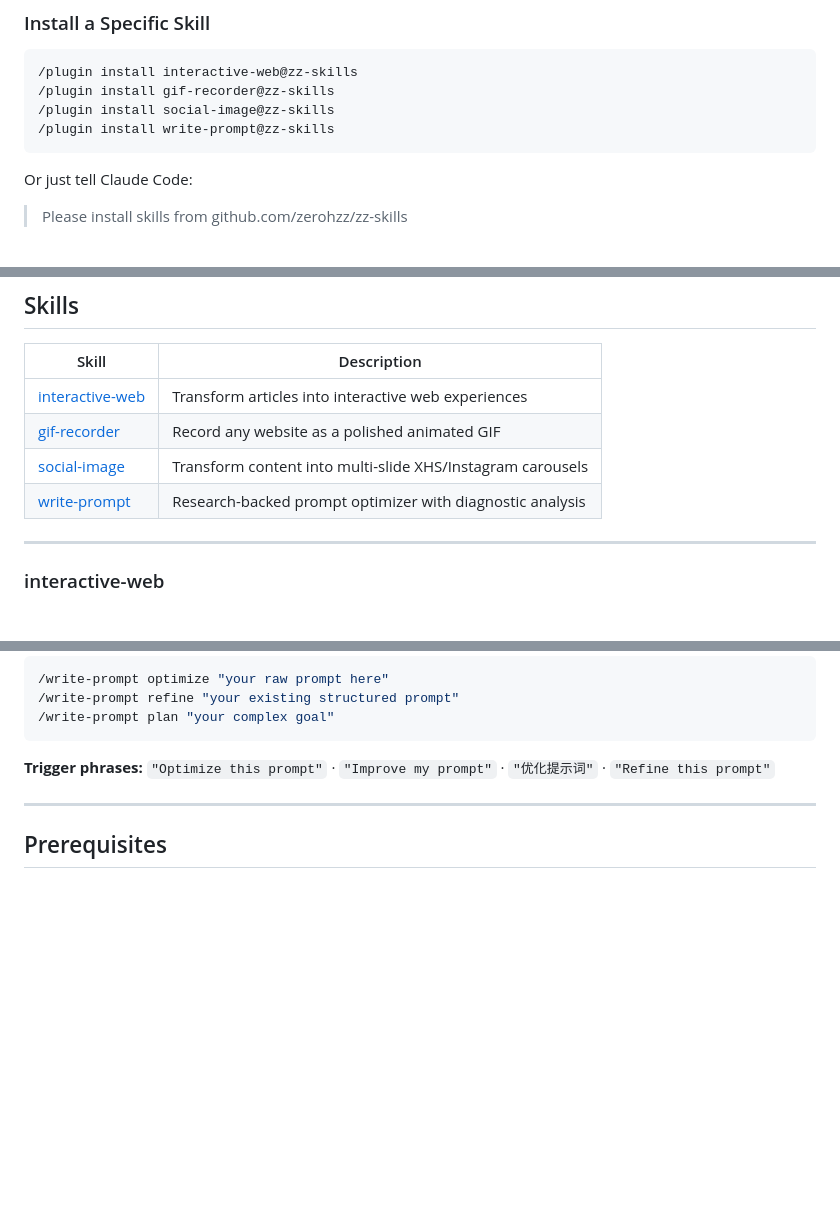
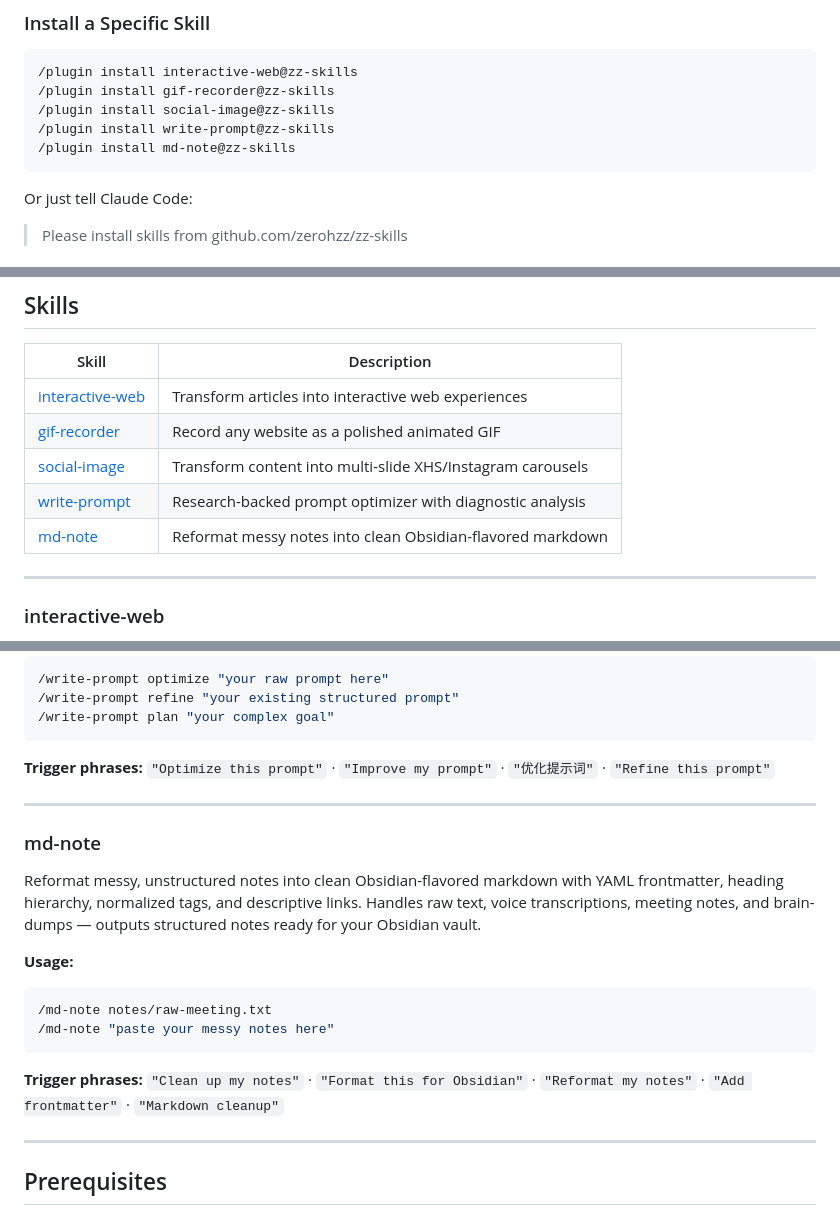
Before and after one commit to zerohzz/zz-skills, a Markdown page: README.md, 3 parts joined by grey strips. GitHub-like rendering; blank space fills up the shorter version.

Commit message:
sync: Merge pull request #10 from zerohzz/feat/md-note

````diff
--- a/README.md
+++ b/README.md
@@ -25,6 +25,7 @@ npx skills add zerohzz/zz-skills
 /plugin install gif-recorder@zz-skills
 /plugin install social-image@zz-skills
 /plugin install write-prompt@zz-skills
+/plugin install md-note@zz-skills
 ```
 
 Or just tell Claude Code:
@@ -47,6 +48,7 @@ Enable **auto-update** to always get the latest versions.
 | [gif-recorder](#gif-recorder) | Record any website as a polished animated GIF |
 | [social-image](#social-image) | Transform content into multi-slide XHS/Instagram carousels |
 | [write-prompt](#write-prompt) | Research-backed prompt optimizer with diagnostic analysis |
+| [md-note](#md-note) | Reformat messy notes into clean Obsidian-flavored markdown |
 
 ---
 
@@ -227,6 +229,21 @@ Research-backed prompt optimizer with diagnostic analysis. Classifies intent and
 
 ---
 
+### md-note
+
+Reformat messy, unstructured notes into clean Obsidian-flavored markdown with YAML frontmatter, heading hierarchy, normalized tags, and descriptive links. Handles raw text, voice transcriptions, meeting notes, and brain-dumps — outputs structured notes ready for your Obsidian vault.
+
+**Usage:**
+
+```bash
+/md-note notes/raw-meeting.txt
+/md-note "paste your messy notes here"
+```
+
+**Trigger phrases:** `"Clean up my notes"` · `"Format this for Obsidian"` · `"Reformat my notes"` · `"Add frontmatter"` · `"Markdown cleanup"`
+
+---
+
 ## Prerequisites
 
 - Claude Code installed and running
````
Also changed, not shown: skills/md-note/SKILL.md (added, +185 -0 lines).
